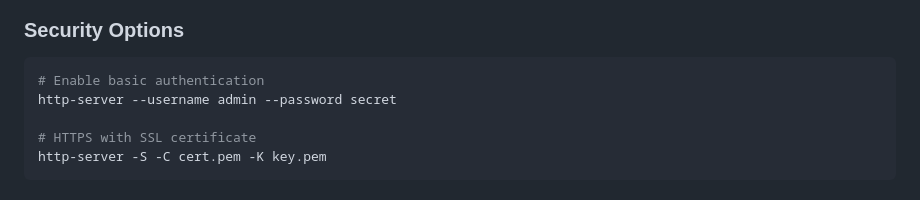
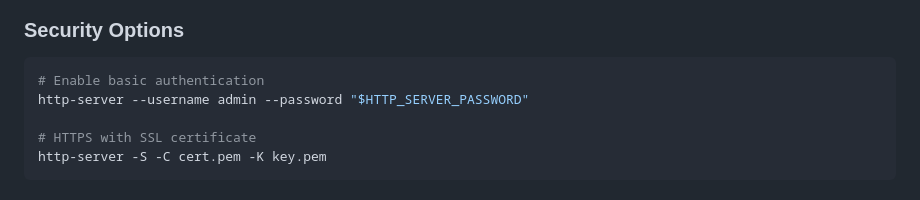
Before and after one commit to Kcato1/CatoRepository, a Markdown page: WEBSERVER-SETUP.md, the part around the change. GitHub-like rendering.

````diff
--- a/WEBSERVER-SETUP.md
+++ b/WEBSERVER-SETUP.md
@@ -219,7 +219,7 @@ http-server -p 8080
 
 ```bash
 # Enable basic authentication
-http-server --username admin --password secret
+http-server --username admin --password "$HTTP_SERVER_PASSWORD"
 
 # HTTPS with SSL certificate
 http-server -S -C cert.pem -K key.pem
````
Also changed, not shown: DATA-SCIENCE-SETUP.md (+3 -2 lines), QUICK-REFERENCE.md (+5 -3 lines).
